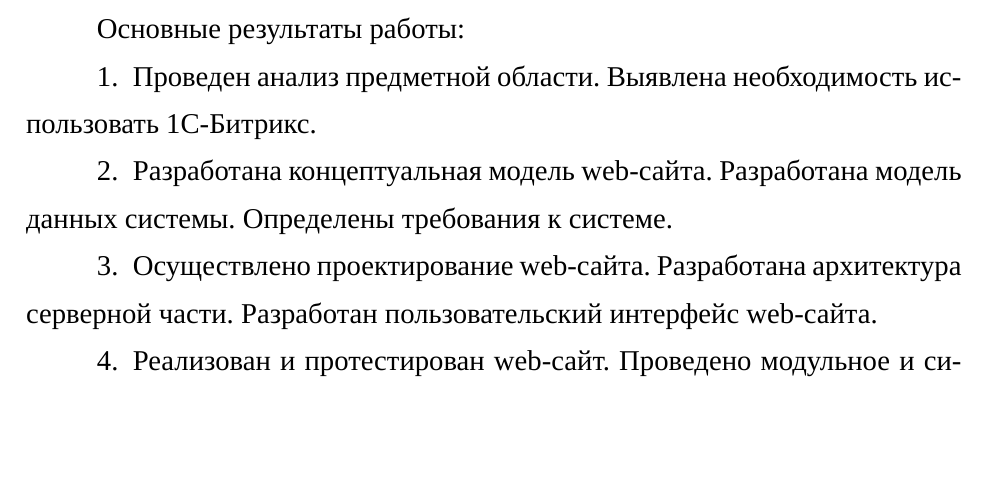
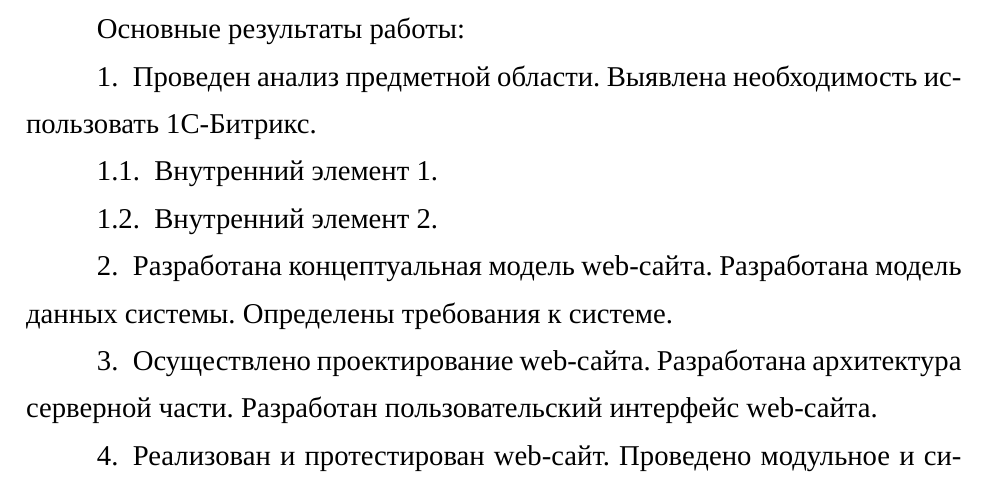
Before and after one commit to alex-chaplygin/vkr-class, a LaTeX document (main.tex, which reads vkr.cls, Заключение.tex): part of page 24 of 30, cut so that both start at the same text, the shorter picture padded with empty space. Compiled offline with XeLaTeX; a missing font is replaced by an installed copy or a similar font.

Commit message:
Многоуровненый нумерованный список

```diff
--- a/vkr.cls
+++ b/vkr.cls
@@ -434,12 +434,12 @@
 \setlength  \labelwidth{1.1em}
 \addtolength\leftmargin{\labelwidth}
 \renewcommand\theenumi{\@arabic\c@enumi}
-\renewcommand\theenumii{\@alph\c@enumii}
+\renewcommand\theenumii{\@arabic\c@enumii}
 \renewcommand\theenumiii{\@roman\c@enumiii}
 \renewcommand\theenumiv{\@Alph\c@enumiv}
 \newcommand\labelenumi{\theenumi.}
-\newcommand\labelenumii{(\theenumii)}
-\newcommand\labelenumiii{\theenumiii.}
+\newcommand\labelenumii{\theenumi.\theenumii.}
+\newcommand\labelenumiii{\theenumi.\theenumii.\theenumiii.}
 \newcommand\labelenumiv{\theenumiv.}
 \renewcommand\p@enumii{\theenumi}
 \renewcommand\p@enumiii{\theenumi(\theenumii)}
--- a/Заключение.tex
+++ b/Заключение.tex
@@ -10,6 +10,10 @@
 
 \begin{enumerate}
 \item Проведен анализ предметной области. Выявлена необходимость использовать 1С-Битрикс.
+  \begin{enumerate}
+    \item Внутренний элемент 1.
+    \item Внутренний элемент 2.
+\end{enumerate}
 \item Разработана концептуальная модель web-сайта. Разработана модель данных системы. Определены требования к системе.
 \item Осуществлено проектирование web-сайта. Разработана архитектура серверной части. Разработан пользовательский интерфейс web-сайта.
 \item Реализован и протестирован web-сайт. Проведено модульное и системное тестирование.
```
